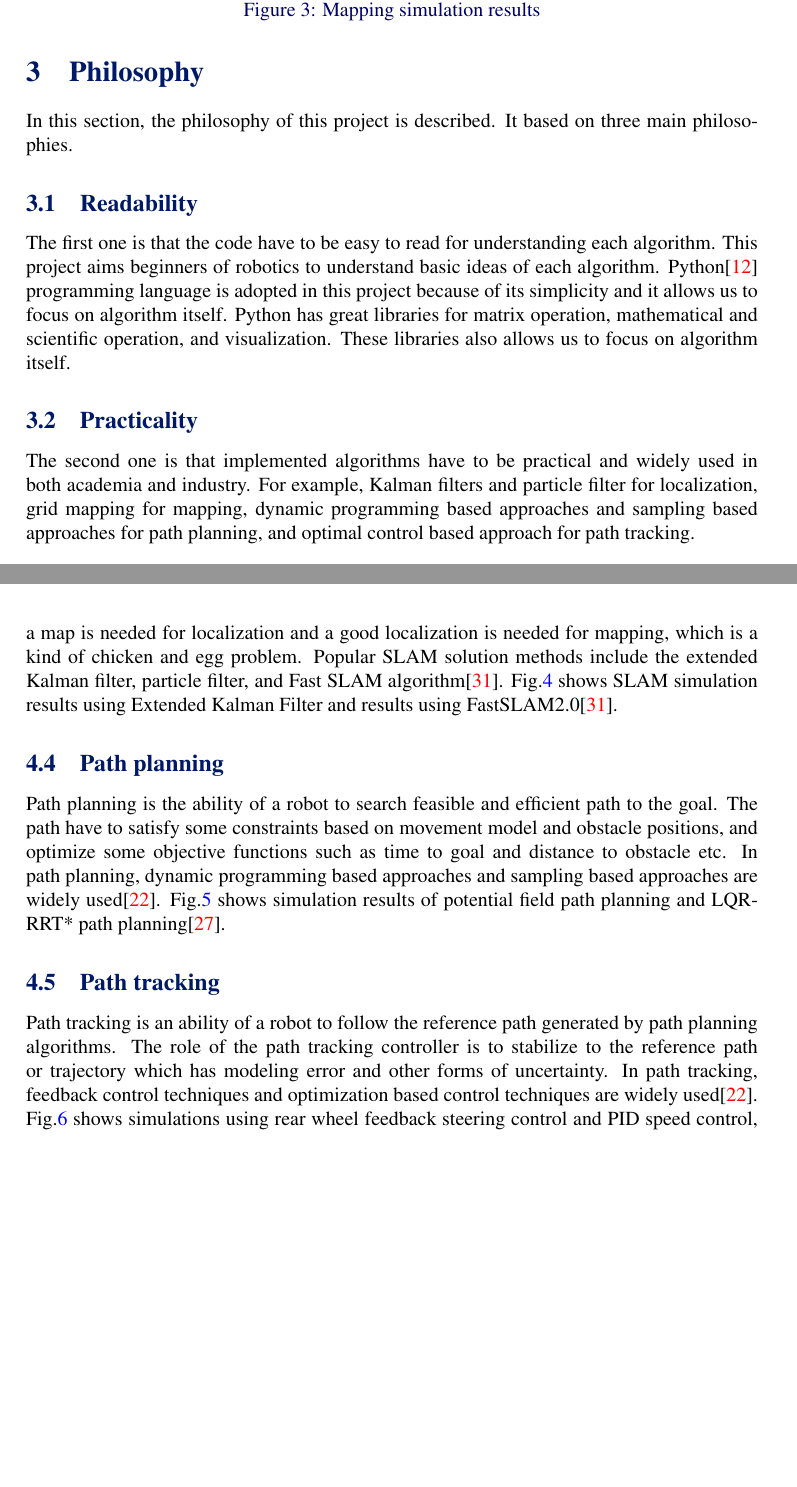
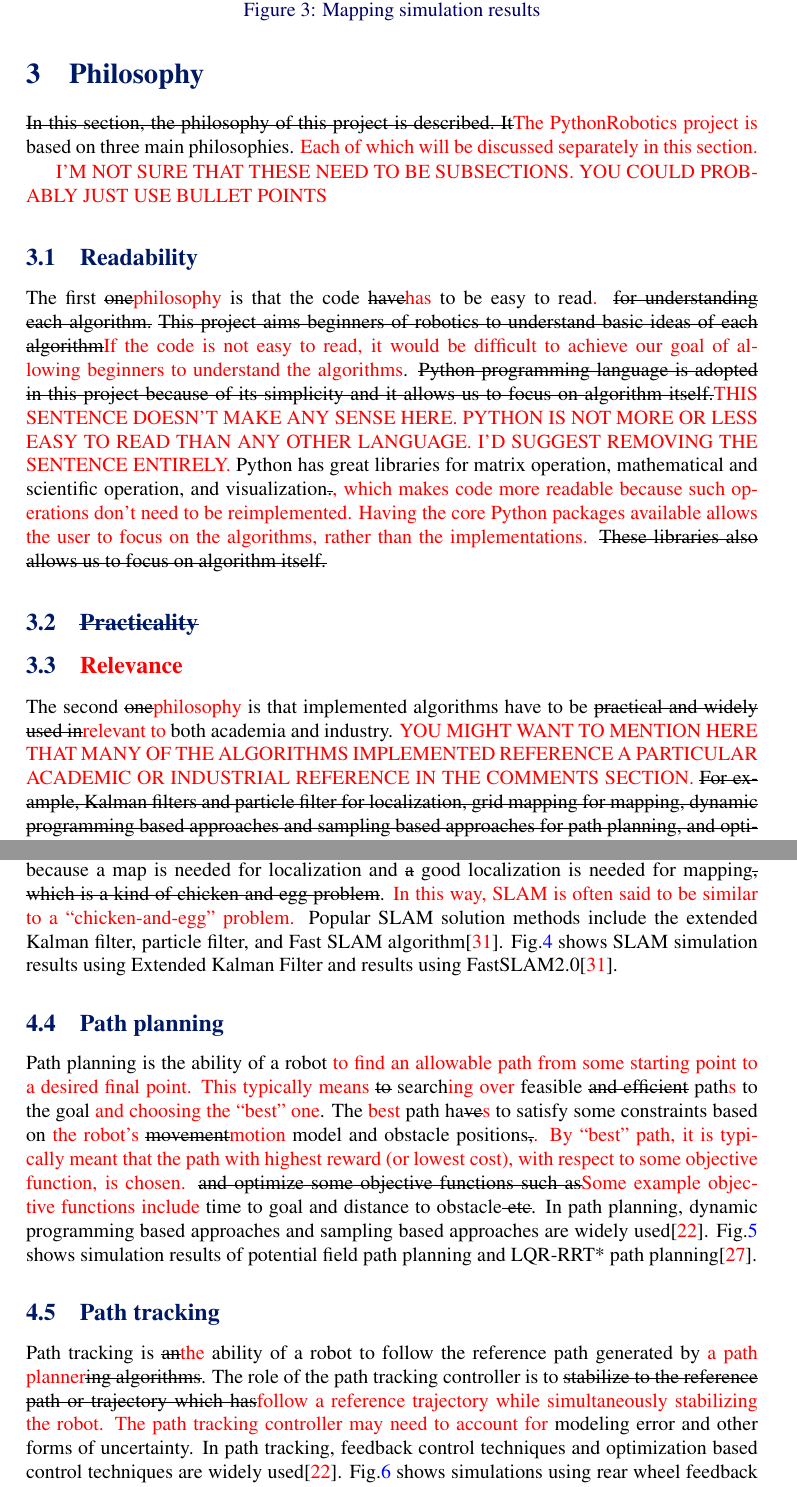
Before and after one commit to AtsushiSakai/PythonRoboticsPaper, a LaTeX document (bmvc_final.tex): two parts of pages 4 and 6 of 8 before the commit and two parts of pages 4 and 6 of 9 after it, joined at a grey line, cut so that both start at the same text, the shorter picture padded with empty space. Compiled offline with pdfLaTeX.

Commit message:
my comments on the second half of the paper

```diff
--- a/bmvc_final.tex
+++ b/bmvc_final.tex
@@ -1,5 +1,6 @@
 \documentclass{bmvc2k}
 \usepackage{url}
+\usepackage{soul}
 %\usepackage{hyperref}
 \hypersetup{
     colorlinks=true,
@@ -68,6 +69,7 @@
 \def\eg{\emph{e.g}\bmvaOneDot}
 \def\Eg{\emph{E.g}\bmvaOneDot}
 \def\etal{\emph{et al}\bmvaOneDot}
+\def\jwd{\textcolor{red}}
 
 %-------------------------------------------------------------------------
 % Document starts here
@@ -187,16 +189,19 @@ Grid mapping with 2D ray casting&2D object clustering with k-means algorithm
 \end{figure}
 
 \section{Philosophy}
-In this section, the philosophy of this project is described.
-It based on three main philosophies.
+\st{In this section, the philosophy of this project is described.
+It}\jwd{The PythonRobotics project is} based on three main philosophies.  \jwd{Each of which will be discussed separately in this section.}
+
+\jwd{I'M NOT SURE THAT THESE NEED TO BE SUBSECTIONS.  YOU COULD PROBABLY JUST USE BULLET POINTS}
 
 \subsection{Readability}
-The first one is that the code have to be easy to read for understanding each algorithm.
-This project aims beginners of robotics to understand basic ideas of each algorithm.
-Python\cite{python} programming language is adopted in this project because of its simplicity and it allows us to focus on algorithm itself.
-Python has great libraries for matrix operation, mathematical and scientific operation, and visualization.
-These libraries also allows us to focus on algorithm itself.
+The first \st{one}\jwd{philosophy} is that the code \st{have}\jwd{has} to be easy to read\jwd{.} \st{for understanding each algorithm.}
+\st{This project aims beginners of robotics to understand basic ideas of each algorithm}\jwd{If the code is not easy to read, it would be difficult to achieve our goal of allowing beginners to understand the algorithms}.
+\st{Python programming language is adopted in this project because of its simplicity and it allows us to focus on algorithm itself.}\jwd{THIS SENTENCE DOESN'T MAKE ANY SENSE HERE.  PYTHON IS NOT MORE OR LESS EASY TO READ THAN ANY OTHER LANGUAGE.  I'D SUGGEST REMOVING THE SENTENCE ENTIRELY.}
+Python has great libraries for matrix operation, mathematical and scientific operation, and visualization\st{.}\jwd{, which makes code more readable because such operations don't need to be reimplemented.  Having the core Python packages available allows the user to focus on the algorithms, rather than the implementations.}
+\st{These libraries also allows us to focus on algorithm itself.}
 
-\subsection{Practicality}
-The second one is that implemented algorithms have to be practical and widely used in both academia and industry.
-For example, Kalman filters and particle filter for localization, grid mapping for mapping, dynamic programming based approaches and sampling based approaches for path planning, and optimal control based approach for path tracking.
+\subsection{\st{Practicality}}
+\subsection{\jwd{Relevance}}
+The second \st{one}\jwd{philosophy} is that implemented algorithms have to be \st{practical and widely used in}\jwd{relevant to} both academia and industry.  \jwd{YOU MIGHT WANT TO MENTION HERE THAT MANY OF THE ALGORITHMS IMPLEMENTED REFERENCE A PARTICULAR ACADEMIC OR INDUSTRIAL REFERENCE IN THE COMMENTS SECTION.}
+\st{For example, Kalman filters and particle filter for localization, grid mapping for mapping, dynamic programming based approaches and sampling based approaches for path planning, and optimal control based approach for path tracking.}
@@ -254,7 +261,7 @@ Fig.\ref{fig:mapping} shows mapping simulation results using Grid mapping with 2
 
 \subsection{SLAM}
 Simultaneous Localization and Mapping (SLAM) is an ability to estimate the pose of a robot and the map of the environment at the same time.
-SLAM problem is hard to solve, because a map is needed for localization and a good localization is needed for mapping, which is a kind of chicken and egg problem.
+\jwd{The} SLAM problem is hard to solve, because a map is needed for localization and \st{a} good localization is needed for mapping\st{, which is a kind of chicken and egg problem}.  \jwd{In this way, SLAM is often said to be similar to a ``chicken-and-egg'' problem.}
 Popular SLAM solution methods include the extended Kalman filter, particle filter, and Fast SLAM algorithm\cite{PR}.
 Fig.\ref{fig:slam} shows SLAM simulation results using Extended Kalman Filter and results using FastSLAM2.0\cite{PR}.
 
@@ -262,8 +269,8 @@ Fig.\ref{fig:slam} shows SLAM simulation results using Extended Kalman Filter an
 
 \subsection{Path planning}
 
-Path planning is the ability of a robot to search feasible and efficient path to the goal.
-The path have to satisfy some constraints based on movement model and obstacle positions, and optimize some objective functions such as time to goal and distance to obstacle etc.
+Path planning is the ability of a robot \jwd{to find an allowable path from some starting point to a desired final point.  This typically means} \st{to} search\jwd{ing over} feasible \st{and efficient} path\jwd{s} to the goal \jwd{and choosing the ``best'' one}.
+The \jwd{best} path ha\st{ve}\jwd{s} to satisfy some constraints based on \jwd{the robot's} \st{movement}\jwd{motion} model and obstacle positions\st{,}\jwd{.  By ``best'' path, it is typically meant that the path with highest reward (or lowest cost), with respect to some objective function, is chosen.} \st{and optimize some objective functions such as}\jwd{Some example objective functions include} time to goal and distance to obstacle\st{ etc}.
 In path planning, dynamic programming based approaches and sampling based approaches are widely used\cite{pathplanning}.
 Fig.\ref{fig:pathplan} shows simulation results of potential field path planning and LQR-RRT* path planning\cite{lqrrrt}.
 
@@ -278,8 +285,8 @@ Potential Field path planning & LQR-RRT* path planning\cite{lqrrrt}
 \end{figure}
 
 \subsection{Path tracking}
-Path tracking is an ability of a robot to follow the reference path generated by path planning algorithms.
-The role of the path tracking controller is to stabilize to the reference path or trajectory which has modeling error and other forms of uncertainty.
+Path tracking is \st{an}\jwd{the} ability of a robot to follow the reference path generated by \jwd{a path planner}\st{ing algorithms}.
+The role of the path tracking controller is to \st{stabilize to the reference path or trajectory which has}\jwd{follow a reference trajectory while simultaneously stabilizing the robot.  The path tracking controller may need to account for} modeling error and other forms of uncertainty.
 In path tracking, feedback control techniques and optimization based control techniques are widely used\cite{pathplanning}.
 Fig.\ref{fig:pathtracking} shows simulations using rear wheel feedback steering control and PID speed control, and iterative linear model predictive path tracking control\cite{lqrrrt}.
 
```
Also changed, not shown: PythonRoboticsPaper.pdf, bmvc_final.tex (40 more changed lines).
